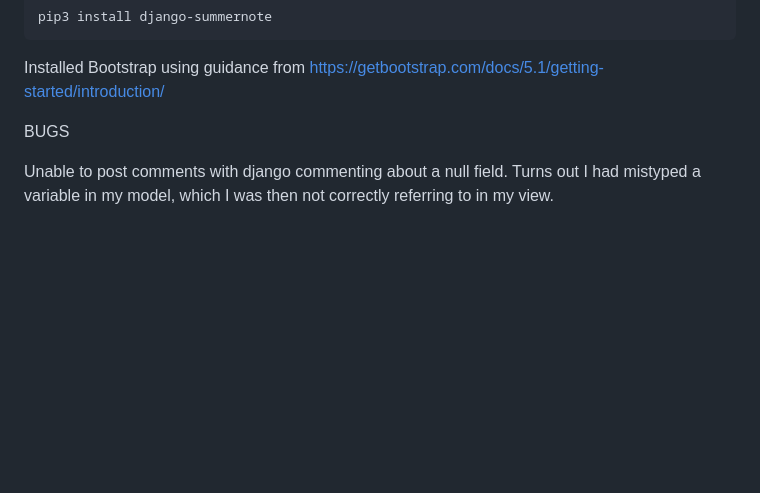
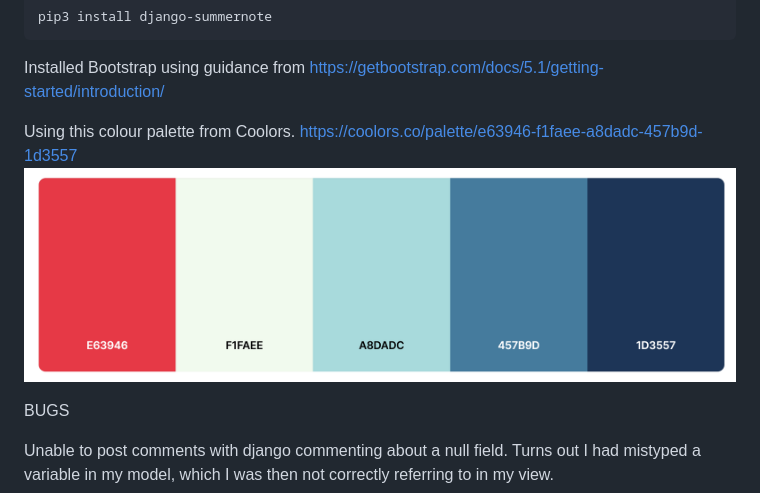
Before and after one commit to robindavidgames/ci-project04, a Markdown page: README.md, the part around the change. Rendered like a GitHub page; pictures changed too: assets/readme_images/colour_palette.png (added); blank space fills up the shorter version.

Commit message:
Update colour palette.

```diff
--- a/README.md
+++ b/README.md
@@ -29,6 +29,9 @@ From the I Think Therefore I Blog tutorial, installed Summernote to provide a WY
 
 Installed Bootstrap using guidance from https://getbootstrap.com/docs/5.1/getting-started/introduction/
 
+Using this colour palette from Coolors. https://coolors.co/palette/e63946-f1faee-a8dadc-457b9d-1d3557
+![Colour Palette](/assets/readme_images/colour_palette.png)
+
 
 BUGS
 
```
Also changed, not shown: 1 other file.
